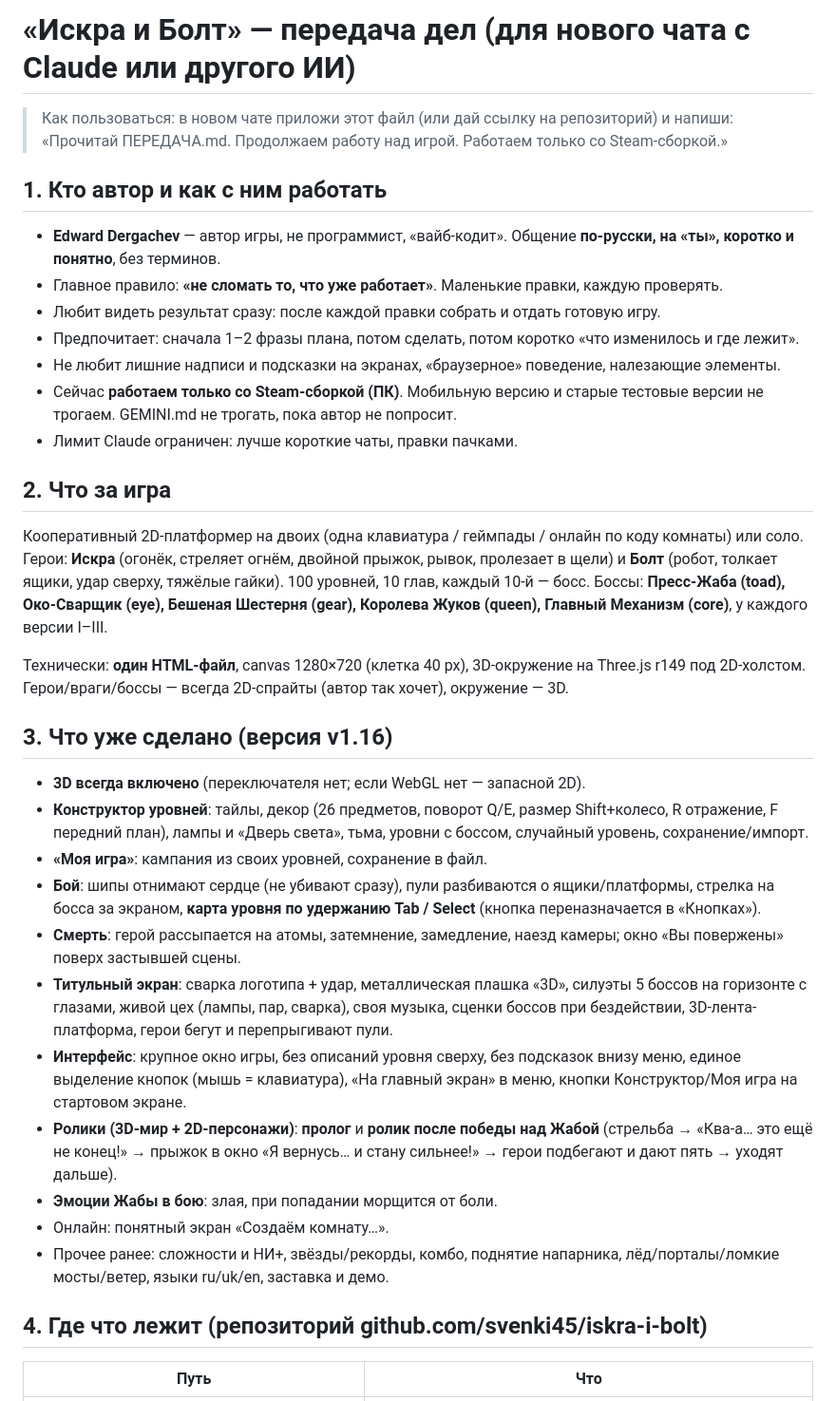
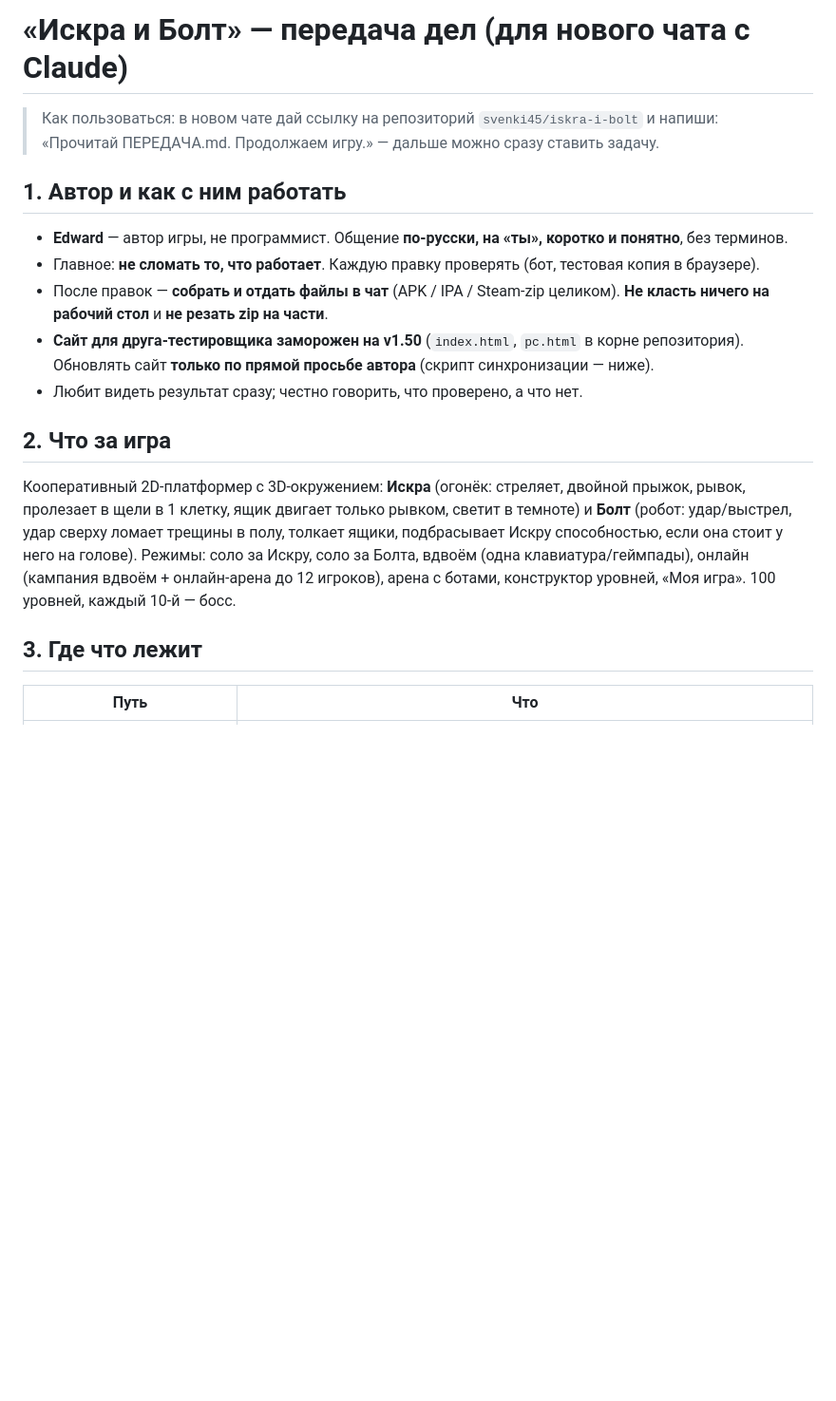
Before and after one commit to svenki45/iskra-i-bolt, a Markdown page: ПЕРЕДАЧА.md, the part around one of its changes. Shown at 95% size. Drawn GitHub-style; blank space fills up the shorter version.

```diff
--- a/ПЕРЕДАЧА.md
+++ b/ПЕРЕДАЧА.md
@@ -1,35 +1,18 @@
-# «Искра и Болт» — передача дел (для нового чата с Claude или другого ИИ)
+# «Искра и Болт» — передача дел (для нового чата с Claude)
 
-> Как пользоваться: в новом чате приложи этот файл (или дай ссылку на репозиторий) и напиши:
-> «Прочитай ПЕРЕДАЧА.md. Продолжаем работу над игрой. Работаем только со Steam-сборкой.»
+> Как пользоваться: в новом чате дай ссылку на репозиторий `svenki45/iskra-i-bolt` и напиши:
+> «Прочитай ПЕРЕДАЧА.md. Продолжаем игру.» — дальше можно сразу ставить задачу.
 
-## 1. Кто автор и как с ним работать
-- **Edward Dergachev** — автор игры, не программист, «вайб-кодит». Общение **по-русски, на «ты», коротко и понятно**, без терминов.
-- Главное правило: **«не сломать то, что уже работает»**. Маленькие правки, каждую проверять.
-- Любит видеть результат сразу: после каждой правки собрать и отдать готовую игру.
-- Предпочитает: сначала 1–2 фразы плана, потом сделать, потом коротко «что изменилось и где лежит».
-- Не любит лишние надписи и подсказки на экранах, «браузерное» поведение, налезающие элементы.
-- Сейчас **работаем только со Steam-сборкой (ПК)**. Мобильную версию и старые тестовые версии не трогаем. GEMINI.md не трогать, пока автор не попросит.
-- Лимит Claude ограничен: лучше короткие чаты, правки пачками.
+## 1. Автор и как с ним работать
+- **Edward** — автор игры, не программист. Общение **по-русски, на «ты», коротко и понятно**, без терминов.
+- Главное: **не сломать то, что работает**. Каждую правку проверять (бот, тестовая копия в браузере).
+- После правок — **собрать и отдать файлы в чат** (APK / IPA / Steam-zip целиком). **Не класть ничего на рабочий стол** и **не резать zip на части**.
+- **Сайт для друга-тестировщика заморожен на v1.50** (`index.html`, `pc.html` в корне репозитория). Обновлять сайт **только по прямой просьбе автора** (скрипт синхронизации — ниже).
+- Любит видеть результат сразу; честно говорить, что проверено, а что нет.
 
 ## 2. Что за игра
-Кооперативный 2D-платформер на двоих (одна клавиатура / геймпады / онлайн по коду комнаты) или соло. Герои: **Искра** (огонёк, стреляет огнём, двойной прыжок, рывок, пролезает в щели) и **Болт** (робот, толкает ящики, удар сверху, тяжёлые гайки). 100 уровней, 10 глав, каждый 10-й — босс. Боссы: **Пресс-Жаба (toad), Око-Сварщик (eye), Бешеная Шестерня (gear), Королева Жуков (queen), Главный Механизм (core)**, у каждого версии I–III.
+Кооперативный 2D-платформер с 3D-окружением: **Искра** (огонёк: стреляет, двойной прыжок, рывок, пролезает в щели в 1 клетку, ящик двигает только рывком, светит в темноте) и **Болт** (робот: удар/выстрел, удар сверху ломает трещины в полу, толкает ящики, подбрасывает Искру способностью, если она стоит у него на голове). Режимы: соло за Искру, соло за Болта, вдвоём (одна клавиатура/геймпады), онлайн (кампания вдвоём + онлайн-арена до 12 игроков), арена с ботами, конструктор уровней, «Моя игра». 100 уровней, каждый 10-й — босс.
 
-Технически: **один HTML-файл**, canvas 1280×720 (клетка 40 px), 3D-окружение на Three.js r149 под 2D-холстом. Герои/враги/боссы — всегда 2D-спрайты (автор так хочет), окружение — 3D.
-
-## 3. Что уже сделано (версия v1.16)
-- **3D всегда включено** (переключателя нет; если WebGL нет — запасной 2D).
-- **Конструктор уровней**: тайлы, декор (26 предметов, поворот Q/E, размер Shift+колесо, R отражение, F передний план), лампы и «Дверь света», тьма, уровни с боссом, случайный уровень, сохранение/импорт.
-- **«Моя игра»**: кампания из своих уровней, сохранение в файл.
-- **Бой**: шипы отнимают сердце (не убивают сразу), пули разбиваются о ящики/платформы, стрелка на босса за экраном, **карта уровня по удержанию Tab / Select** (кнопка переназначается в «Кнопках»).
-- **Смерть**: герой рассыпается на атомы, затемнение, замедление, наезд камеры; окно «Вы повержены» поверх застывшей сцены.
-- **Титульный экран**: сварка логотипа + удар, металлическая плашка «3D», силуэты 5 боссов на горизонте с глазами, живой цех (лампы, пар, сварка), своя музыка, сценки боссов при бездействии, 3D-лента-платформа, герои бегут и перепрыгивают пули.
-- **Интерфейс**: крупное окно игры, без описаний уровня сверху, без подсказок внизу меню, единое выделение кнопок (мышь = клавиатура), «На главный экран» в меню, кнопки Конструктор/Моя игра на стартовом экране.
-- **Ролики (3D-мир + 2D-персонажи)**: **пролог** и **ролик после победы над Жабой** (стрельба → «Ква-а… это ещё не конец!» → прыжок в окно «Я вернусь… и стану сильнее!» → герои подбегают и дают пять → уходят дальше).
-- **Эмоции Жабы в бою**: злая, при попадании морщится от боли.
-- Онлайн: понятный экран «Создаём комнату…».
-- Прочее ранее: сложности и НИ+, звёзды/рекорды, комбо, поднятие напарника, лёд/порталы/ломкие мосты/ветер, языки ru/uk/en, заставка и демо.
-
-## 4. Где что лежит (репозиторий github.com/svenki45/iskra-i-bolt)
+## 3. Где что лежит
 | Путь | Что |
 |---|---|
```
Also changed, not shown: other parts of ПЕРЕДАЧА.md (+32 -32 lines).
